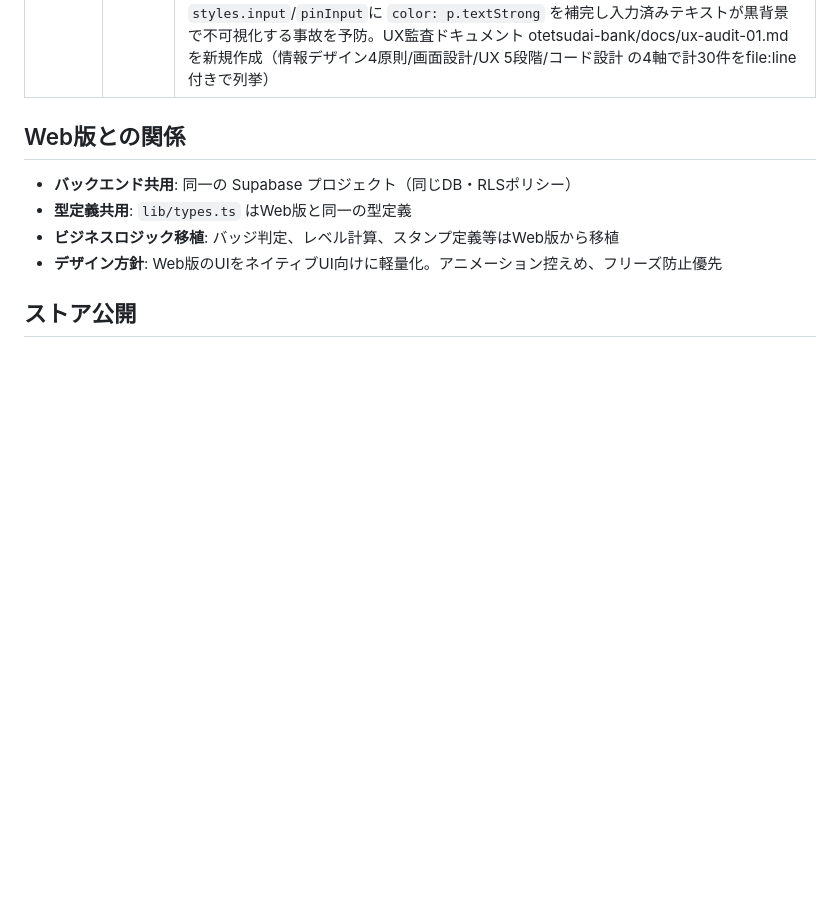
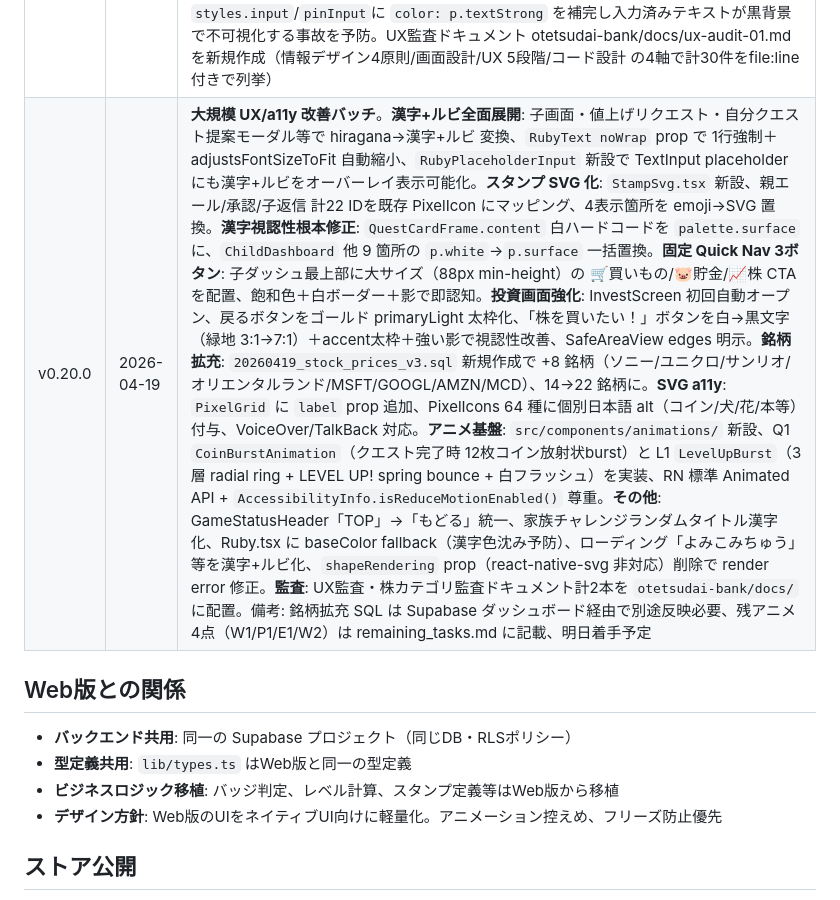
Before and after one commit to TK20260401/otetsudai-quest-mobile, a Markdown page: README.md, the part around the change. Drawn GitHub-style; blank space fills up the shorter version.

Commit message:
docs: v0.20.0 大規模 UX/a11y 改善バッチの変更履歴を両README に追記
本日のセッションで蓄積した多数のコミット（漢字+ルビ全面展開・スタンプ
SVG化・漢字視認性根本修正・固定 Quick Nav 3ボタン・投資画面強化・
銘柄拡充・SVG alt 属性・アニメ基盤・戻るラベル統一・render error 修正
等）を v0.20.0 として一括サマリ化、otetsudai-bank/otetsudai-quest-mobile
両 README のバージョン履歴に追記。

Co-Authored-By: Claude Opus 4.7 (1M context) <noreply@anthropic.com>

```diff
--- a/README.md
+++ b/README.md
@@ -226,6 +226,7 @@ npx expo start --tunnel
 | v0.18.0 | 2026-04-18 | Habitica風ペットシステム。クエスト20%で卵ドロップ→3クエストで孵化→餌やり成長(baby→child→adult)。6種×4段階ピクセルアート。幸福度3日減衰、アクティブ切替、卵ドロップ演出。DB: otetsudai_pets |
 | v0.19.0 | 2026-04-18 | **ダンジョンテーマ全面移行**: ダークパープル(#1f0f31)+ゴールド(#ffa623)、RpgCard/RpgButton/GameStatusHeader新設、全画面p.whiteをp.surface化。**優先度C全実装**: PetManagementModal(名前・アクティブ切替)、TrophyCaseModal(バッジ一覧・シルエット・獲得日時)、DailyLoginModal(7日サイクル5〜50円・自動起動)、ShopModal(称号8種・装備表示・キャラ横バッジ)。**親画面SVG枠化**: クエスト/承認/値上げ/提案/最近承認の全カードをQuestCardFrameで統一。**絵文字→SVG大規模置換**: PixelIcons 22種新規追加(犬/猫/風呂/皿/ほうき/ベッド/車/シャツ/靴/花/鍋/ランドセル/歯ブラシ/トロフィー/ショップ/肉球/洗濯/スポンジ/窓/トイレ/家族/リサイクル)、TaskIconSvg新設(タスク名→SVG自動マッピング)、Parent/Child Dashboardの🪙/🧒/✏️/⏳/📝を全PixelIcon化、モーダルヘッダー🎁🏆🏪🐾もSVG化。**ChildCharacterSvg 3択刷新**: 8種emoji picker→男の子/女の子/どちらでもない(6x8ピクセルアート、Habitica方針準拠)、DBキー保存(boy/girl/other)+legacy resolver。**認証・ナビ改善**: こどもモード「だれかな？」で親口座非表示(role=child filter・PIN試行事故防止)、起動時セッション自動ログイン廃止(QR起動時も必ずLanding)、GameStatusHeaderに「🏠TOP」戻るボタン追加(枠線付き視認性UP)。**インフラ**: DB migration 3本実行済(otetsudai_pets/daily_logins/shop_purchases)、app.json version未更新のためTestFlight配信は次セッション |
 | v0.19.1 | 2026-04-19 | **ダークモード視認性改善（WCAG AA準拠）**: dungeonパレットのbg #1a0f2e / surface #2a1a3e / border #4a3a5eへ校正、text階層をtextStrong #f5f0ff(15.2:1)・textBase #c8b8e0(7.8:1)・textMuted #9a88b8(4.8:1)で3階層化、プレースホルダー専用 `textPlaceholder` #8a7aa8（surface比3.6:1の透かしレンジ）をPalette型に新設。全TextInput 25箇所（LoginScreenの8・ChildDashboardの3・ParentDashboardの5・他12）に `placeholderTextColor={palette.textPlaceholder}` を統一適用、`styles.input`/`pinInput`に `color: p.textStrong` を補完し入力済みテキストが黒背景で不可視化する事故を予防。UX監査ドキュメント otetsudai-bank/docs/ux-audit-01.md を新規作成（情報デザイン4原則/画面設計/UX 5段階/コード設計 の4軸で計30件をfile:line付きで列挙） |
+| v0.20.0 | 2026-04-19 | **大規模 UX/a11y 改善バッチ**。**漢字+ルビ全面展開**: 子画面・値上げリクエスト・自分クエスト提案モーダル等で hiragana→漢字+ルビ 変換、`RubyText noWrap` prop で 1行強制＋adjustsFontSizeToFit 自動縮小、`RubyPlaceholderInput` 新設で TextInput placeholder にも漢字+ルビをオーバーレイ表示可能化。**スタンプ SVG 化**: `StampSvg.tsx` 新設、親エール/承認/子返信 計22 IDを既存 PixelIcon にマッピング、4表示箇所を emoji→SVG 置換。**漢字視認性根本修正**: `QuestCardFrame.content` 白ハードコードを `palette.surface` に、`ChildDashboard` 他 9 箇所の `p.white`→`p.surface` 一括置換。**固定 Quick Nav 3ボタン**: 子ダッシュ最上部に大サイズ（88px min-height）の 🛒買いもの/🐷貯金/📈株 CTA を配置、飽和色＋白ボーダー＋影で即認知。**投資画面強化**: InvestScreen 初回自動オープン、戻るボタンをゴールド primaryLight 太枠化、「株を買いたい！」ボタンを白→黒文字（緑地 3:1→7:1）＋accent太枠＋強い影で視認性改善、SafeAreaView edges 明示。**銘柄拡充**: `20260419_stock_prices_v3.sql` 新規作成で +8 銘柄（ソニー/ユニクロ/サンリオ/オリエンタルランド/MSFT/GOOGL/AMZN/MCD）、14→22 銘柄に。**SVG a11y**: `PixelGrid` に `label` prop 追加、PixelIcons 64 種に個別日本語 alt（コイン/犬/花/本等）付与、VoiceOver/TalkBack 対応。**アニメ基盤**: `src/components/animations/` 新設、Q1 `CoinBurstAnimation`（クエスト完了時 12枚コイン放射状burst）と L1 `LevelUpBurst`（3層 radial ring + LEVEL UP! spring bounce + 白フラッシュ）を実装、RN 標準 Animated API + `AccessibilityInfo.isReduceMotionEnabled()` 尊重。**その他**: GameStatusHeader「TOP」→「もどる」統一、家族チャレンジランダムタイトル漢字化、Ruby.tsx に baseColor fallback（漢字色沈み予防）、ローディング「よみこみちゅう」等を漢字+ルビ化、`shapeRendering` prop（react-native-svg 非対応）削除で render error 修正。**監査**: UX監査・株カテゴリ監査ドキュメント計2本を `otetsudai-bank/docs/` に配置。備考: 銘柄拡充 SQL は Supabase ダッシュボード経由で別途反映必要、残アニメ4点（W1/P1/E1/W2）は remaining_tasks.md に記載、明日着手予定 |
 
 ## Web版との関係
 
```
